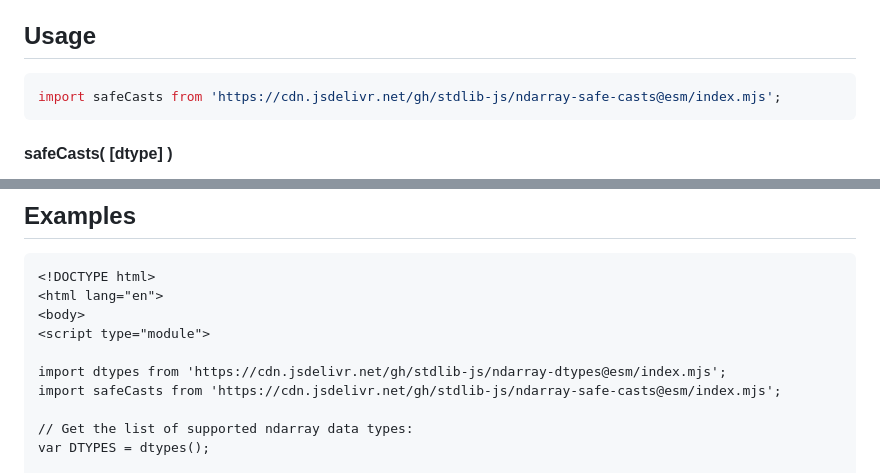
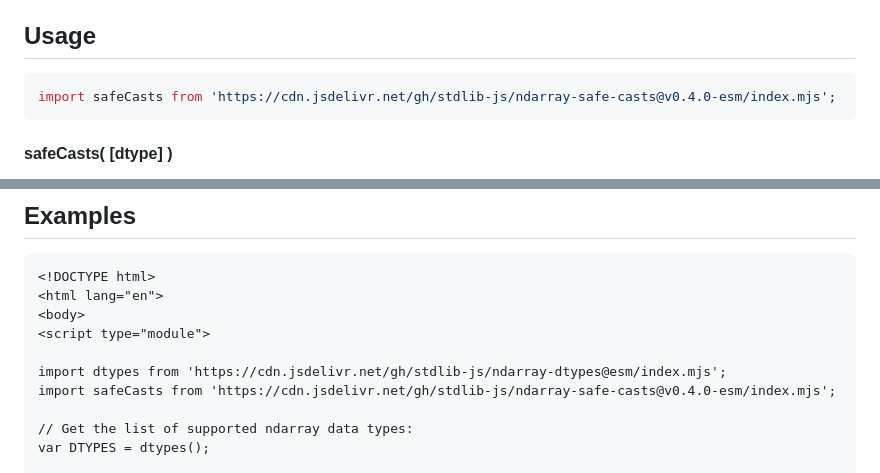
Before and after one commit to stdlib-js/ndarray-safe-casts, a Markdown page: README.md, 2 parts joined by grey strips. Drawn GitHub-style.

Commit message:
Update README.md for ESM bundle v0.4.0

````diff
--- a/README.md
+++ b/README.md
@@ -52,7 +52,7 @@ limitations under the License.
 ## Usage
 
 ```javascript
-import safeCasts from 'https://cdn.jsdelivr.net/gh/stdlib-js/ndarray-safe-casts@esm/index.mjs';
+import safeCasts from 'https://cdn.jsdelivr.net/gh/stdlib-js/ndarray-safe-casts@v0.4.0-esm/index.mjs';
 ```
 
 #### safeCasts( \[dtype] )
@@ -111,7 +111,7 @@ var out = safeCasts( 'foo' );
 <script type="module">
 
 import dtypes from 'https://cdn.jsdelivr.net/gh/stdlib-js/ndarray-dtypes@esm/index.mjs';
-import safeCasts from 'https://cdn.jsdelivr.net/gh/stdlib-js/ndarray-safe-casts@esm/index.mjs';
+import safeCasts from 'https://cdn.jsdelivr.net/gh/stdlib-js/ndarray-safe-casts@v0.4.0-esm/index.mjs';
 
 // Get the list of supported ndarray data types:
 var DTYPES = dtypes();
````
